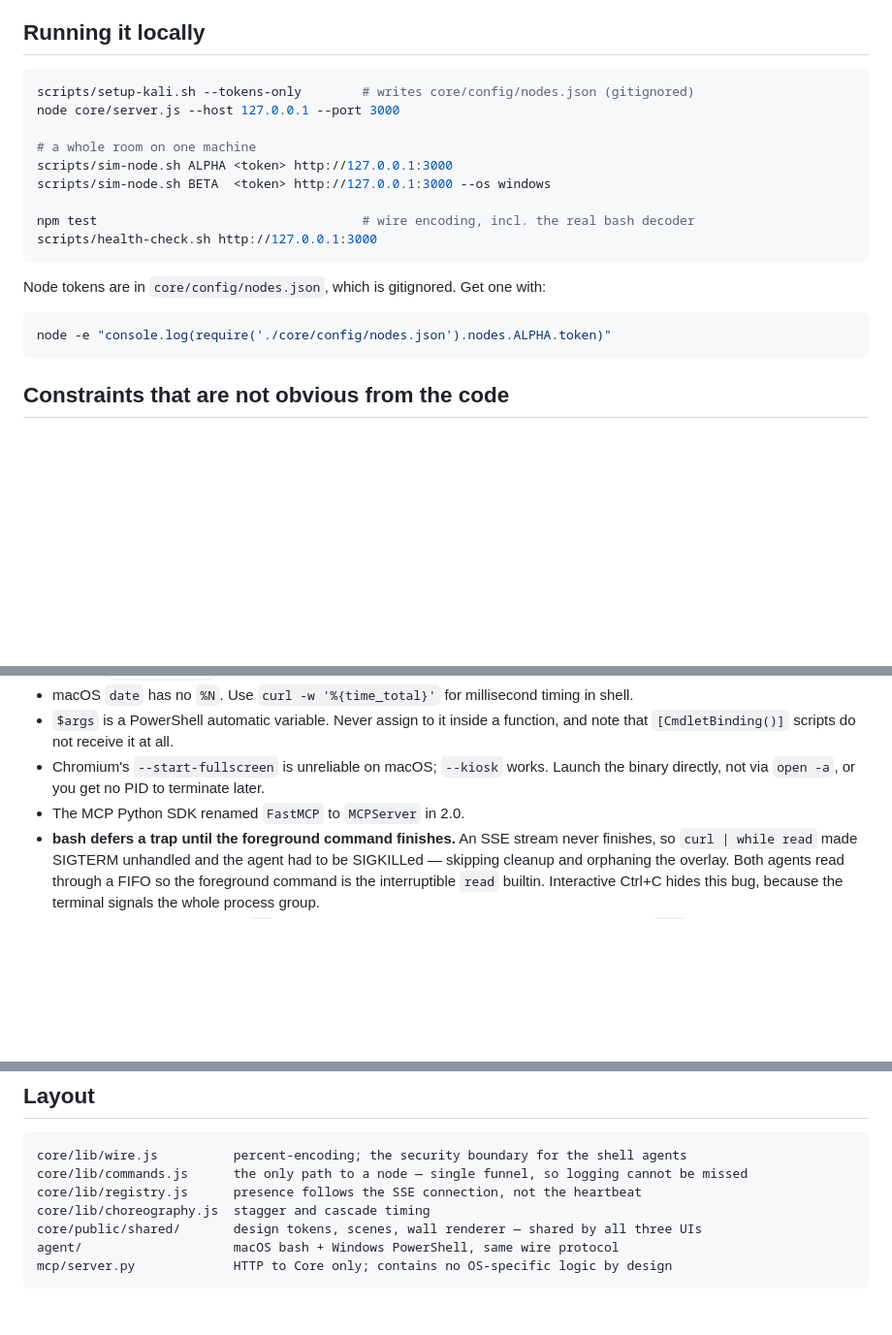
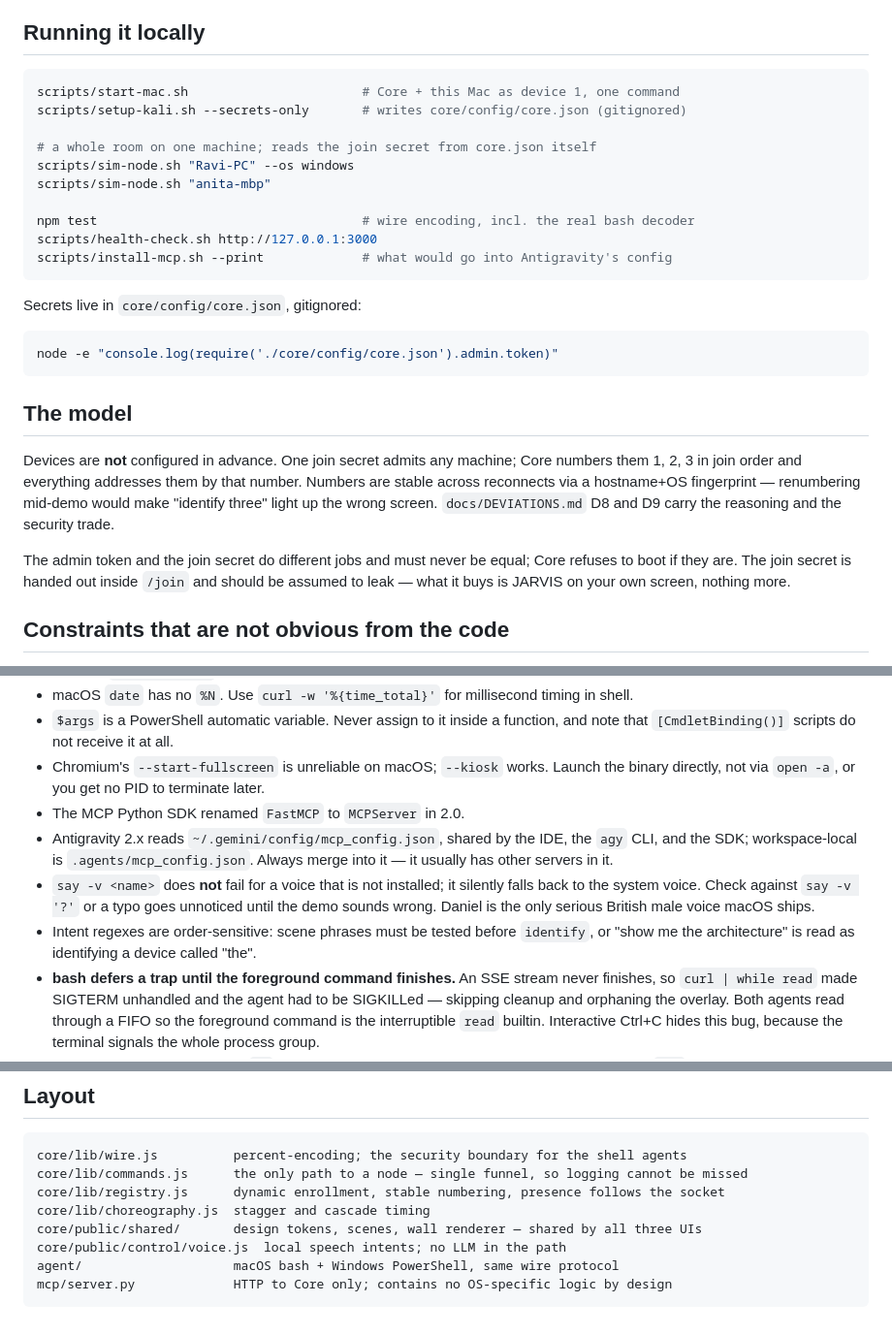
Before and after one commit to Karang1908/gdg-jarvis, a Markdown page: CLAUDE.md, 3 parts joined by grey strips. Shown at 97% size. GitHub-like rendering; blank space fills up the shorter version.

Commit message:
docs: CLAUDE.md for the dynamic-device model
Records the enrollment model and the two traps found this round: say -v
silently falls back for an uninstalled voice, and intent regexes are
order-sensitive.

````diff
--- a/CLAUDE.md
+++ b/CLAUDE.md
@@ -7,22 +7,35 @@ each entry names a specific demo-day failure that motivated it.
 ## Running it locally
 
 ```bash
-scripts/setup-kali.sh --tokens-only        # writes core/config/nodes.json (gitignored)
-node core/server.js --host 127.0.0.1 --port 3000
+scripts/start-mac.sh                       # Core + this Mac as device 1, one command
+scripts/setup-kali.sh --secrets-only       # writes core/config/core.json (gitignored)
 
-# a whole room on one machine
-scripts/sim-node.sh ALPHA <token> http://127.0.0.1:3000
-scripts/sim-node.sh BETA  <token> http://127.0.0.1:3000 --os windows
+# a whole room on one machine; reads the join secret from core.json itself
+scripts/sim-node.sh "Ravi-PC" --os windows
+scripts/sim-node.sh "anita-mbp"
 
 npm test                                   # wire encoding, incl. the real bash decoder
 scripts/health-check.sh http://127.0.0.1:3000
+scripts/install-mcp.sh --print             # what would go into Antigravity's config
 ```
 
-Node tokens are in `core/config/nodes.json`, which is gitignored. Get one with:
+Secrets live in `core/config/core.json`, gitignored:
 
 ```bash
-node -e "console.log(require('./core/config/nodes.json').nodes.ALPHA.token)"
+node -e "console.log(require('./core/config/core.json').admin.token)"
 ```
+
+## The model
+
+Devices are **not** configured in advance. One join secret admits any machine; Core numbers
+them 1, 2, 3 in join order and everything addresses them by that number. Numbers are stable
+across reconnects via a hostname+OS fingerprint — renumbering mid-demo would make
+"identify three" light up the wrong screen. `docs/DEVIATIONS.md` D8 and D9 carry the
+reasoning and the security trade.
+
+The admin token and the join secret do different jobs and must never be equal; Core refuses
+to boot if they are. The join secret is handed out inside `/join` and should be assumed to
+leak — what it buys is JARVIS on your own screen, nothing more.
 
 ## Constraints that are not obvious from the code
 
@@ -57,6 +70,14 @@ wall-clock time between machines, that is the bug.
 - Chromium's `--start-fullscreen` is unreliable on macOS; `--kiosk` works. Launch the
   binary directly, not via `open -a`, or you get no PID to terminate later.
 - The MCP Python SDK renamed `FastMCP` to `MCPServer` in 2.0.
+- Antigravity 2.x reads `~/.gemini/config/mcp_config.json`, shared by the IDE, the `agy`
+  CLI, and the SDK; workspace-local is `.agents/mcp_config.json`. Always merge into it —
+  it usually has other servers in it.
+- `say -v <name>` does **not** fail for a voice that is not installed; it silently falls
+  back to the system voice. Check against `say -v '?'` or a typo goes unnoticed until the
+  demo sounds wrong. Daniel is the only serious British male voice macOS ships.
+- Intent regexes are order-sensitive: scene phrases must be tested before `identify`, or
+  "show me the architecture" is read as identifying a device called "the".
 - **bash defers a trap until the foreground command finishes.** An SSE stream never
   finishes, so `curl | while read` made SIGTERM unhandled and the agent had to be
   SIGKILLed — skipping cleanup and orphaning the overlay. Both agents read through a FIFO
@@ -83,9 +104,10 @@ true, and it is the single assumption the whole design rests on.
 ```
 core/lib/wire.js          percent-encoding; the security boundary for the shell agents
 core/lib/commands.js      the only path to a node — single funnel, so logging cannot be missed
-core/lib/registry.js      presence follows the SSE connection, not the heartbeat
+core/lib/registry.js      dynamic enrollment, stable numbering, presence follows the socket
 core/lib/choreography.js  stagger and cascade timing
 core/public/shared/       design tokens, scenes, wall renderer — shared by all three UIs
+core/public/control/voice.js  local speech intents; no LLM in the path
 agent/                    macOS bash + Windows PowerShell, same wire protocol
 mcp/server.py             HTTP to Core only; contains no OS-specific logic by design
 ```
````
